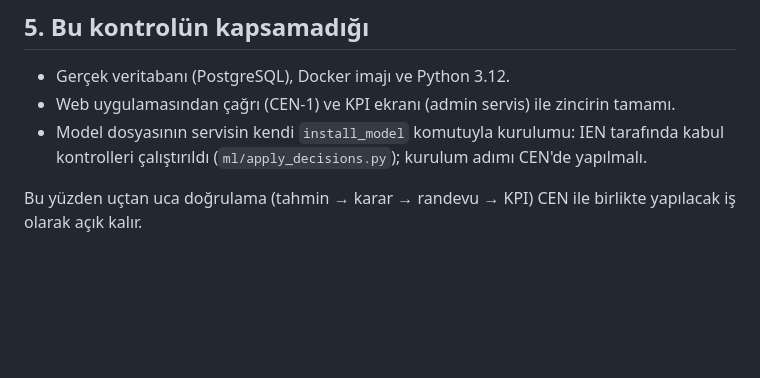
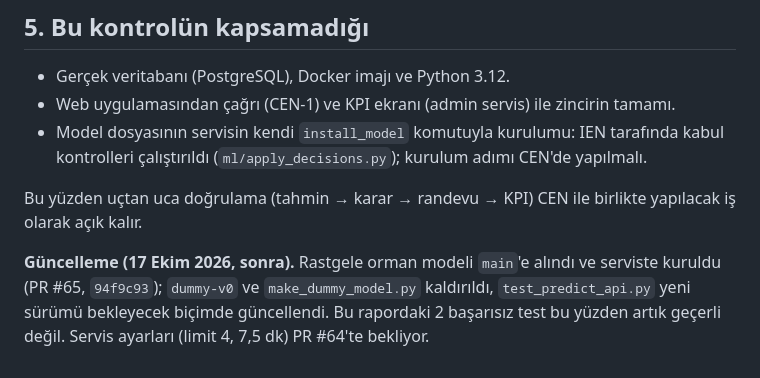
Before and after one commit to cnrasili/noshow-smart-scheduling, a Markdown page: docs/SERVIS_UYUM_RAPORU.md, the part around the change. GitHub-like rendering; blank space fills up the shorter version.

Commit message:
docs: Record that the model is installed in the service

```diff
--- a/docs/SERVIS_UYUM_RAPORU.md
+++ b/docs/SERVIS_UYUM_RAPORU.md
@@ -63,3 +63,5 @@ Yani `dummy-v0` devreden çıkıyor (yanıttaki `model_version` yeni modelin ad
 - Model dosyasının servisin kendi `install_model` komutuyla kurulumu: IEN tarafında kabul kontrolleri çalıştırıldı (`ml/apply_decisions.py`); kurulum adımı CEN'de yapılmalı.
 
 Bu yüzden uçtan uca doğrulama (tahmin → karar → randevu → KPI) CEN ile birlikte yapılacak iş olarak açık kalır.
+
+**Güncelleme (17 Ekim 2026, sonra).** Rastgele orman modeli `main`'e alındı ve serviste kuruldu (PR #65, `94f9c93`); `dummy-v0` ve `make_dummy_model.py` kaldırıldı, `test_predict_api.py` yeni sürümü bekleyecek biçimde güncellendi. Bu rapordaki 2 başarısız test bu yüzden artık geçerli değil. Servis ayarları (limit 4, 7,5 dk) PR #64'te bekliyor.
```
Also changed, not shown: docs/KARAR_LISTESI.md (+2 -2 lines).
